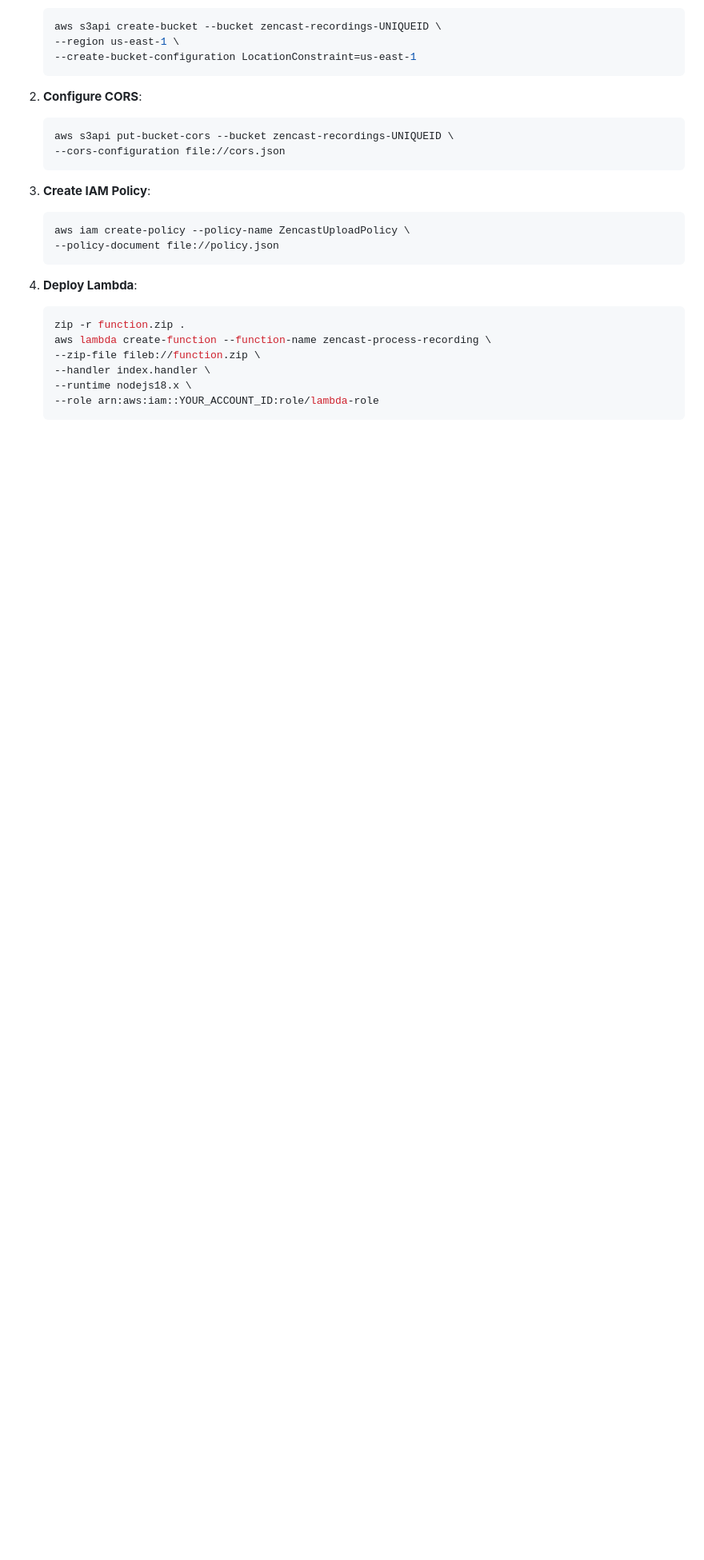
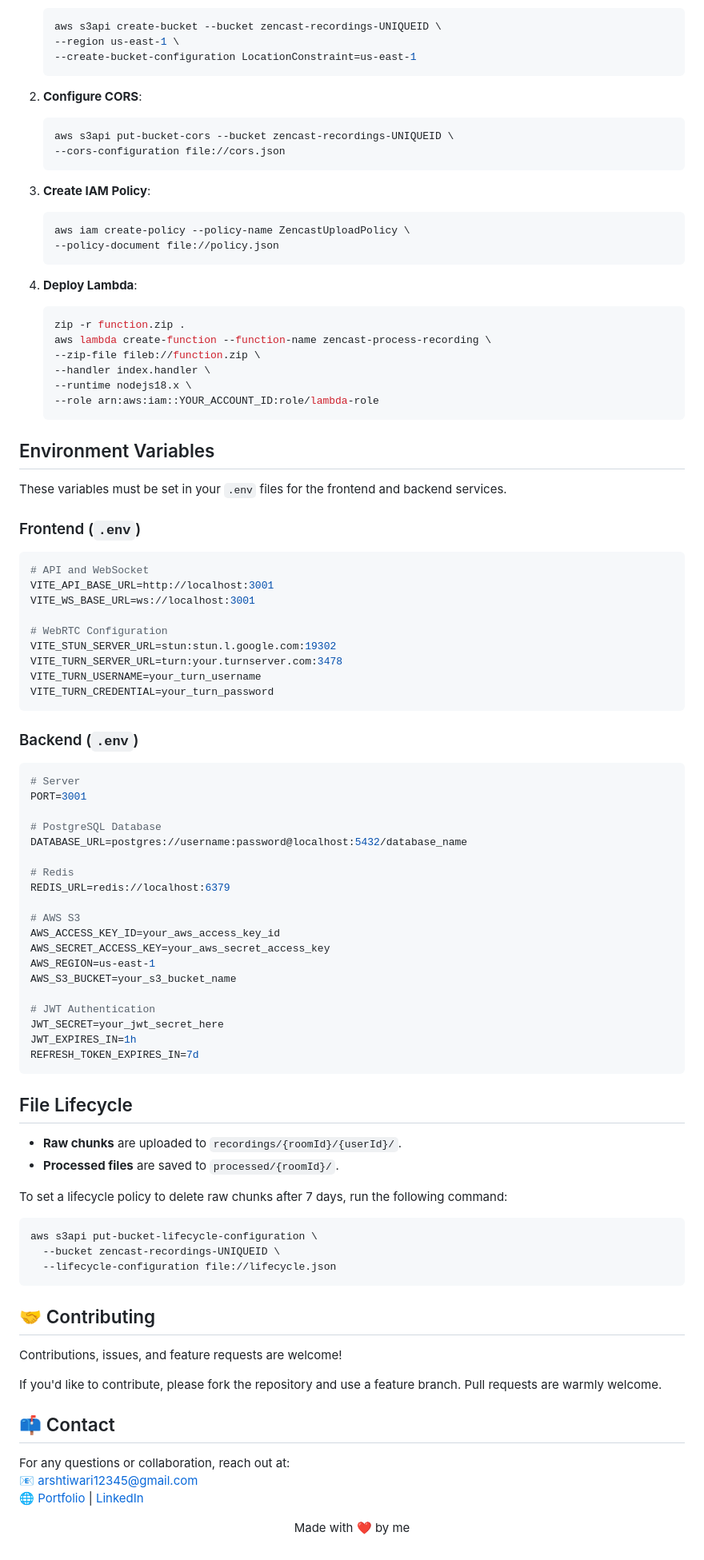
Before and after one commit to ArshTiwari2004/zencast, a Markdown page: README.md, the part around the change. Shown at 80% size. GitHub-like rendering; blank space fills up the shorter version.

````diff
--- a/README.md
+++ b/README.md
@@ -186,3 +186,84 @@ zencast/
    --runtime nodejs18.x \
    --role arn:aws:iam::YOUR_ACCOUNT_ID:role/lambda-role
    ```
+
+
+
+## Environment Variables
+
+These variables must be set in your `.env` files for the frontend and backend services.
+
+
+### Frontend (`.env`)
+
+```env
+# API and WebSocket
+VITE_API_BASE_URL=http://localhost:3001
+VITE_WS_BASE_URL=ws://localhost:3001
+
+# WebRTC Configuration
+VITE_STUN_SERVER_URL=stun:stun.l.google.com:19302
+VITE_TURN_SERVER_URL=turn:your.turnserver.com:3478
+VITE_TURN_USERNAME=your_turn_username
+VITE_TURN_CREDENTIAL=your_turn_password
+```
+
+### Backend (`.env`)
+
+```bash
+# Server
+PORT=3001
+
+# PostgreSQL Database
+DATABASE_URL=postgres://username:password@localhost:5432/database_name
+
+# Redis
+REDIS_URL=redis://localhost:6379
+
+# AWS S3
+AWS_ACCESS_KEY_ID=your_aws_access_key_id
+AWS_SECRET_ACCESS_KEY=your_aws_secret_access_key
+AWS_REGION=us-east-1
+AWS_S3_BUCKET=your_s3_bucket_name
+
+# JWT Authentication
+JWT_SECRET=your_jwt_secret_here
+JWT_EXPIRES_IN=1h
+REFRESH_TOKEN_EXPIRES_IN=7d
+```
+
+
+## File Lifecycle
+
+- **Raw chunks** are uploaded to `recordings/{roomId}/{userId}/`.
+- **Processed files** are saved to `processed/{roomId}/`.
+
+To set a lifecycle policy to delete raw chunks after 7 days, run the following command:
+
+```bash
+aws s3api put-bucket-lifecycle-configuration \
+  --bucket zencast-recordings-UNIQUEID \
+  --lifecycle-configuration file://lifecycle.json
+```
+
+
+
+
+## 🤝 Contributing
+
+Contributions, issues, and feature requests are welcome!
+
+If you'd like to contribute, please fork the repository and use a feature branch. Pull requests are warmly welcome.
+
+
+
+## 📫 Contact
+
+For any questions or collaboration, reach out at:
+📧 arshtiwari12345@gmail.com
+🌐 [Portfolio](https://arsh-portfolio-delta.vercel.app/) | [LinkedIn](https://www.linkedin.com/in/arsh-tiwari-072609284/)
+
+
+<p align="center">
+  Made with ❤️ by me
+</p>
````
